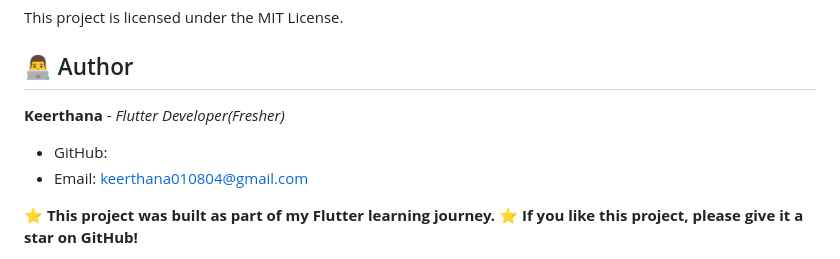
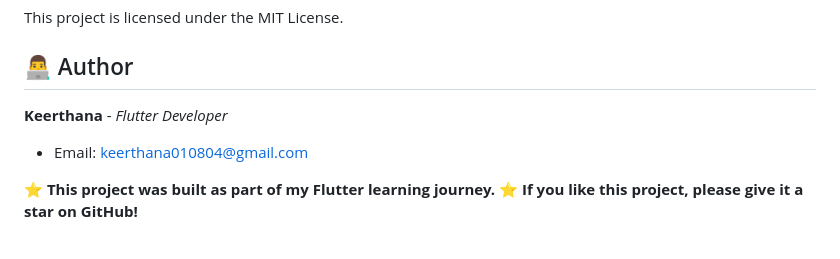
Before and after one commit to Keerthana010804/todo-app-flutter, a Markdown page: README.md, the part around the change. Rendered like a GitHub page.

```diff
--- a/README.md
+++ b/README.md
@@ -129,9 +129,8 @@ This project is licensed under the MIT License.
 
 ## 👨‍💻 Author
 
-**Keerthana** - *Flutter Developer(Fresher)*
+**Keerthana** - *Flutter Developer*
 
-- GitHub:
 - Email: keerthana010804@gmail.com
 
 **⭐ This project was built as part of my Flutter learning journey.**
```
